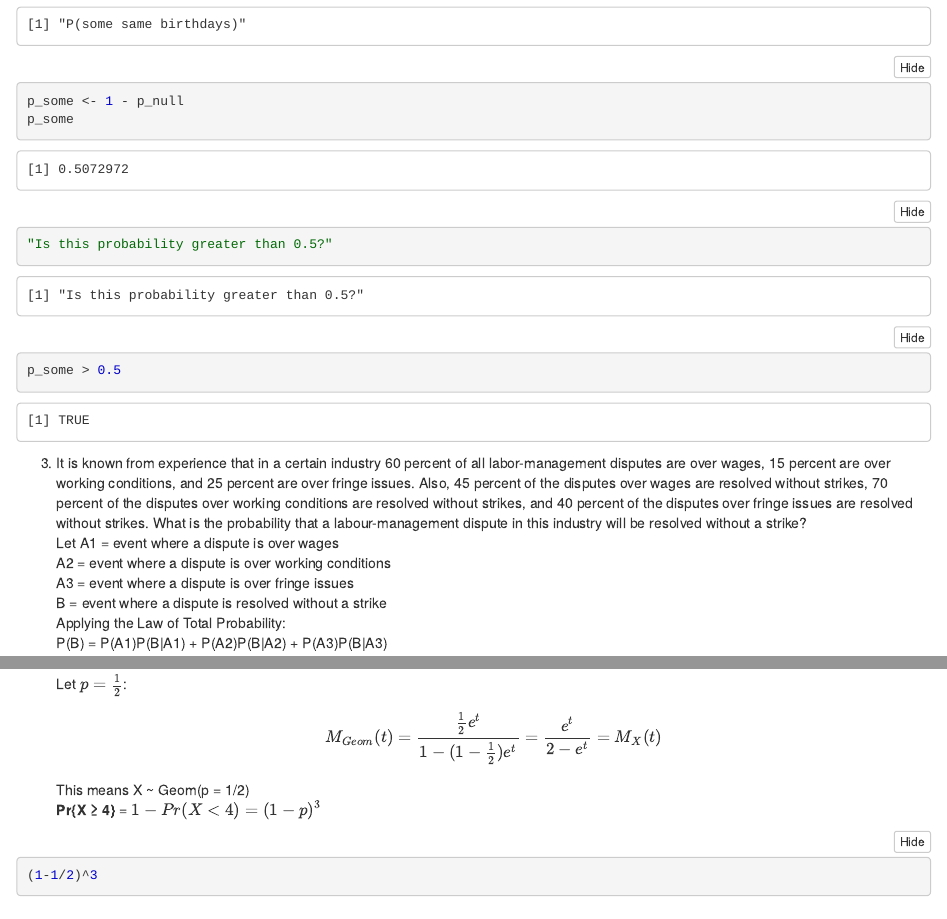
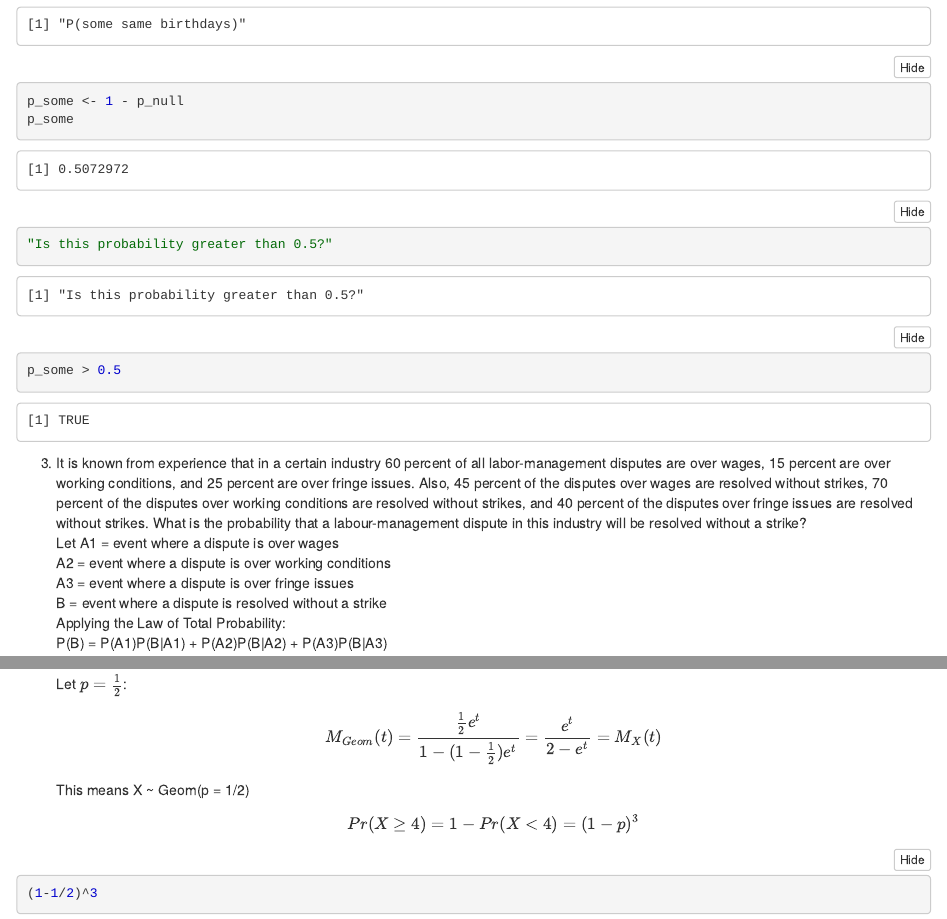
Before and after one commit to qiangxinglin/UniMelb---Methods-of-Mathematical-Statistics-MAST90105_2019_SM1, an R Markdown document (Assignment 1/Assignment 1.Rmd): the page in a window 1100 px wide, from 1540 px down, and a second part further down, joined at a grey line. The pictures show the output file Assignment 1/Assignment 1.nb.html that the author committed with the source, opened offline.

Commit message:
Update Assingment 1

````diff
--- a/Assignment 1/Assignment 1.Rmd
+++ b/Assignment 1/Assignment 1.Rmd
@@ -238,7 +238,9 @@ $$
 M_{Geom}(t) = \frac{\frac{1}{2}e^t}{1 - (1-\frac{1}{2})e^t} = \frac{e^t}{2 - e^t} = M_X(t)
 $$
 This means X ~ Geom(p = 1/2)
-**Pr{X ≥ 4}** = $1 - Pr(X < 4) = (1-p)^3$
+$$
+Pr(X ≥ 4) = 1 - Pr(X < 4) = (1-p)^3
+$$
 ```{r}
 (1-1/2)^3
 ```
````
Also changed, not shown: Assignment 1/Assignment 1.nb.html.
